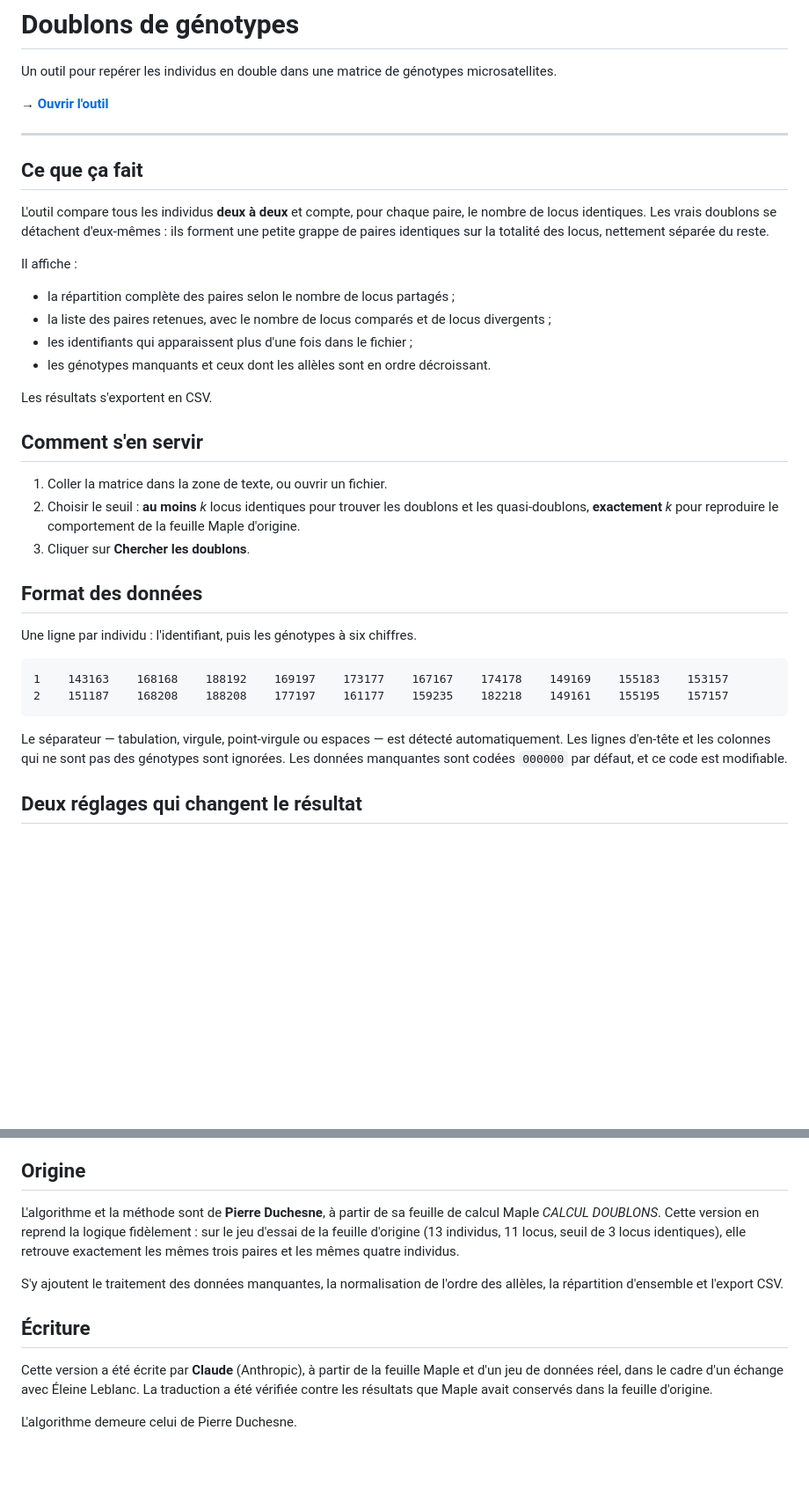
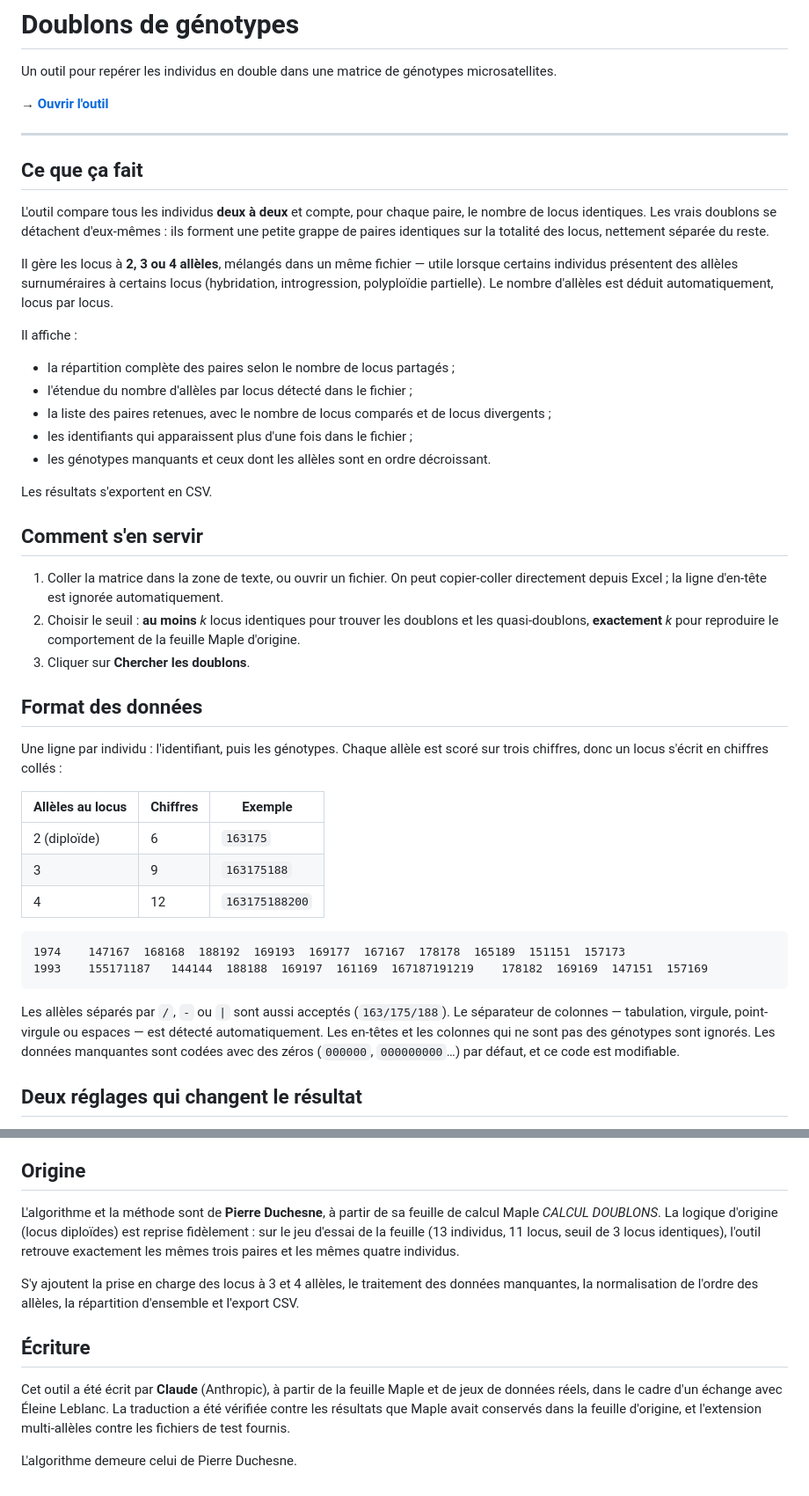
Before and after one commit to nanoeditionsarcheus-web/doublons-genotypes, a Markdown page: README.md, 2 parts joined by grey strips. Shown at 88% size. Rendered like a GitHub page; blank space fills up the shorter version.

Commit message:
Revise README for clarity and additional features
Updated the README to clarify the tool's functionality and data format, including support for multi-allelic loci and improved instructions.

````diff
--- a/README.md
+++ b/README.md
@@ -4,35 +4,46 @@ Un outil pour repérer les individus en double dans une matrice de génotypes mi
 
 **→ [Ouvrir l'outil](https://nanoeditionsarcheus-web.github.io/doublons-genotypes/)**
 
-* * *
+---
 
 ## Ce que ça fait
 
 L'outil compare tous les individus **deux à deux** et compte, pour chaque paire, le nombre de locus identiques. Les vrais doublons se détachent d'eux-mêmes : ils forment une petite grappe de paires identiques sur la totalité des locus, nettement séparée du reste.
 
+Il gère les locus à **2, 3 ou 4 allèles**, mélangés dans un même fichier — utile lorsque certains individus présentent des allèles surnuméraires à certains locus (hybridation, introgression, polyploïdie partielle). Le nombre d'allèles est déduit automatiquement, locus par locus.
+
 Il affiche :
 
-* la répartition complète des paires selon le nombre de locus partagés ;
-* la liste des paires retenues, avec le nombre de locus comparés et de locus divergents ;
-* les identifiants qui apparaissent plus d'une fois dans le fichier ;
-* les génotypes manquants et ceux dont les allèles sont en ordre décroissant.
+- la répartition complète des paires selon le nombre de locus partagés ;
+- l'étendue du nombre d'allèles par locus détecté dans le fichier ;
+- la liste des paires retenues, avec le nombre de locus comparés et de locus divergents ;
+- les identifiants qui apparaissent plus d'une fois dans le fichier ;
+- les génotypes manquants et ceux dont les allèles sont en ordre décroissant.
 
 Les résultats s'exportent en CSV.
 
 ## Comment s'en servir
 
-1. Coller la matrice dans la zone de texte, ou ouvrir un fichier.
+1. Coller la matrice dans la zone de texte, ou ouvrir un fichier. On peut copier-coller directement depuis Excel ; la ligne d'en-tête est ignorée automatiquement.
 2. Choisir le seuil : **au moins** *k* locus identiques pour trouver les doublons et les quasi-doublons, **exactement** *k* pour reproduire le comportement de la feuille Maple d'origine.
 3. Cliquer sur **Chercher les doublons**.
 
 ## Format des données
 
-Une ligne par individu : l'identifiant, puis les génotypes à six chiffres.
+Une ligne par individu : l'identifiant, puis les génotypes. Chaque allèle est scoré sur trois chiffres, donc un locus s'écrit en chiffres collés :
 
-    1    143163    168168    188192    169197    173177    167167    174178    149169    155183    153157
-    2    151187    168208    188208    177197    161177    159235    182218    149161    155195    157157
+| Allèles au locus | Chiffres | Exemple |
+|---|---|---|
+| 2 (diploïde) | 6 | `163175` |
+| 3 | 9 | `163175188` |
+| 4 | 12 | `163175188200` |
 
-Le séparateur — tabulation, virgule, point-virgule ou espaces — est détecté automatiquement. Les lignes d'en-tête et les colonnes qui ne sont pas des génotypes sont ignorées. Les données manquantes sont codées `000000` par défaut, et ce code est modifiable.
+```
+1974	147167	168168	188192	169193	169177	167167	178178	165189	151151	157173
+1993	155171187	144144	188188	169197	161169	167187191219	178182	169169	147151	157169
+```
+
+Les allèles séparés par `/`, `-` ou `|` sont aussi acceptés (`163/175/188`). Le séparateur de colonnes — tabulation, virgule, point-virgule ou espaces — est détecté automatiquement. Les en-têtes et les colonnes qui ne sont pas des génotypes sont ignorés. Les données manquantes sont codées avec des zéros (`000000`, `000000000`…) par défaut, et ce code est modifiable.
 
 ## Deux réglages qui changent le résultat
 
@@ -48,12 +59,12 @@ Pour un usage entièrement hors ligne, faites *Enregistrer la page sous* dans vo
 
 ## Origine
 
-L'algorithme et la méthode sont de **Pierre Duchesne**, à partir de sa feuille de calcul Maple *CALCUL DOUBLONS*. Cette version en reprend la logique fidèlement : sur le jeu d'essai de la feuille d'origine (13 individus, 11 locus, seuil de 3 locus identiques), elle retrouve exactement les mêmes trois paires et les mêmes quatre individus.
+L'algorithme et la méthode sont de **Pierre Duchesne**, à partir de sa feuille de calcul Maple *CALCUL DOUBLONS*. La logique d'origine (locus diploïdes) est reprise fidèlement : sur le jeu d'essai de la feuille (13 individus, 11 locus, seuil de 3 locus identiques), l'outil retrouve exactement les mêmes trois paires et les mêmes quatre individus.
 
-S'y ajoutent le traitement des données manquantes, la normalisation de l'ordre des allèles, la répartition d'ensemble et l'export CSV.
+S'y ajoutent la prise en charge des locus à 3 et 4 allèles, le traitement des données manquantes, la normalisation de l'ordre des allèles, la répartition d'ensemble et l'export CSV.
 
 ## Écriture
 
-Cette version a été écrite par **Claude** (Anthropic), à partir de la feuille Maple et d'un jeu de données réel, dans le cadre d'un échange avec Éleine Leblanc. La traduction a été vérifiée contre les résultats que Maple avait conservés dans la feuille d'origine.
+Cet outil a été écrit par **Claude** (Anthropic), à partir de la feuille Maple et de jeux de données réels, dans le cadre d'un échange avec Éleine Leblanc. La traduction a été vérifiée contre les résultats que Maple avait conservés dans la feuille d'origine, et l'extension multi-allèles contre les fichiers de test fournis.
 
 L'algorithme demeure celui de Pierre Duchesne.
````
